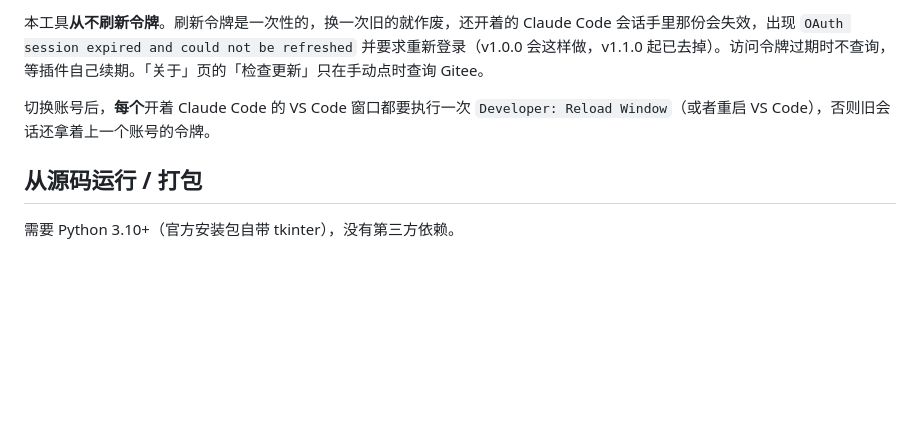
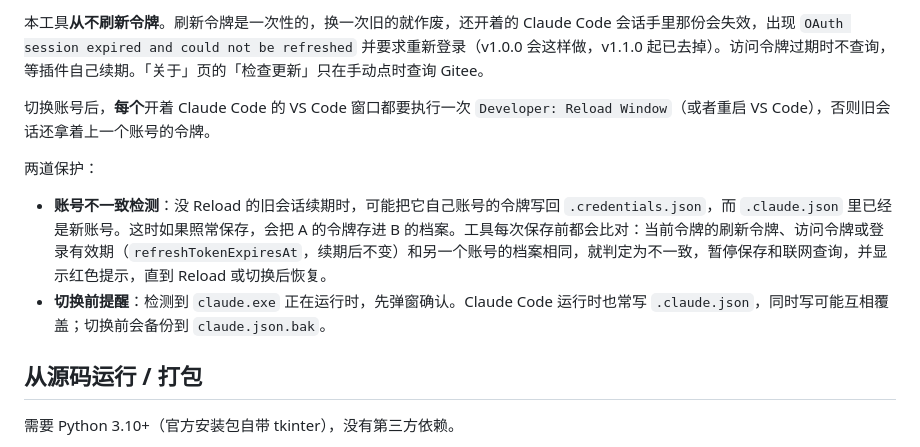
Before and after one commit to zhangzht-lab/claude-account-switch, a Markdown page: README.md, the part around the change. Rendered like a GitHub page; blank space fills up the shorter version.

```diff
--- a/README.md
+++ b/README.md
@@ -47,6 +47,11 @@ Claude Code 的登录信息存在两个文件里：
 
 切换账号后，**每个**开着 Claude Code 的 VS Code 窗口都要执行一次 `Developer: Reload Window`（或者重启 VS Code），否则旧会话还拿着上一个账号的令牌。
 
+两道保护：
+
+- **账号不一致检测**：没 Reload 的旧会话续期时，可能把它自己账号的令牌写回 `.credentials.json`，而 `.claude.json` 里已经是新账号。这时如果照常保存，会把 A 的令牌存进 B 的档案。工具每次保存前都会比对：当前令牌的刷新令牌、访问令牌或登录有效期（`refreshTokenExpiresAt`，续期后不变）和另一个账号的档案相同，就判定为不一致，暂停保存和联网查询，并显示红色提示，直到 Reload 或切换后恢复。
+- **切换前提醒**：检测到 `claude.exe` 正在运行时，先弹窗确认。Claude Code 运行时也常写 `.claude.json`，同时写可能互相覆盖；切换前会备份到 `claude.json.bak`。
+
 ## 从源码运行 / 打包
 
 需要 Python 3.10+（官方安装包自带 tkinter），没有第三方依赖。
```
Also changed, not shown: docs/screenshot.png, 4 other files.
